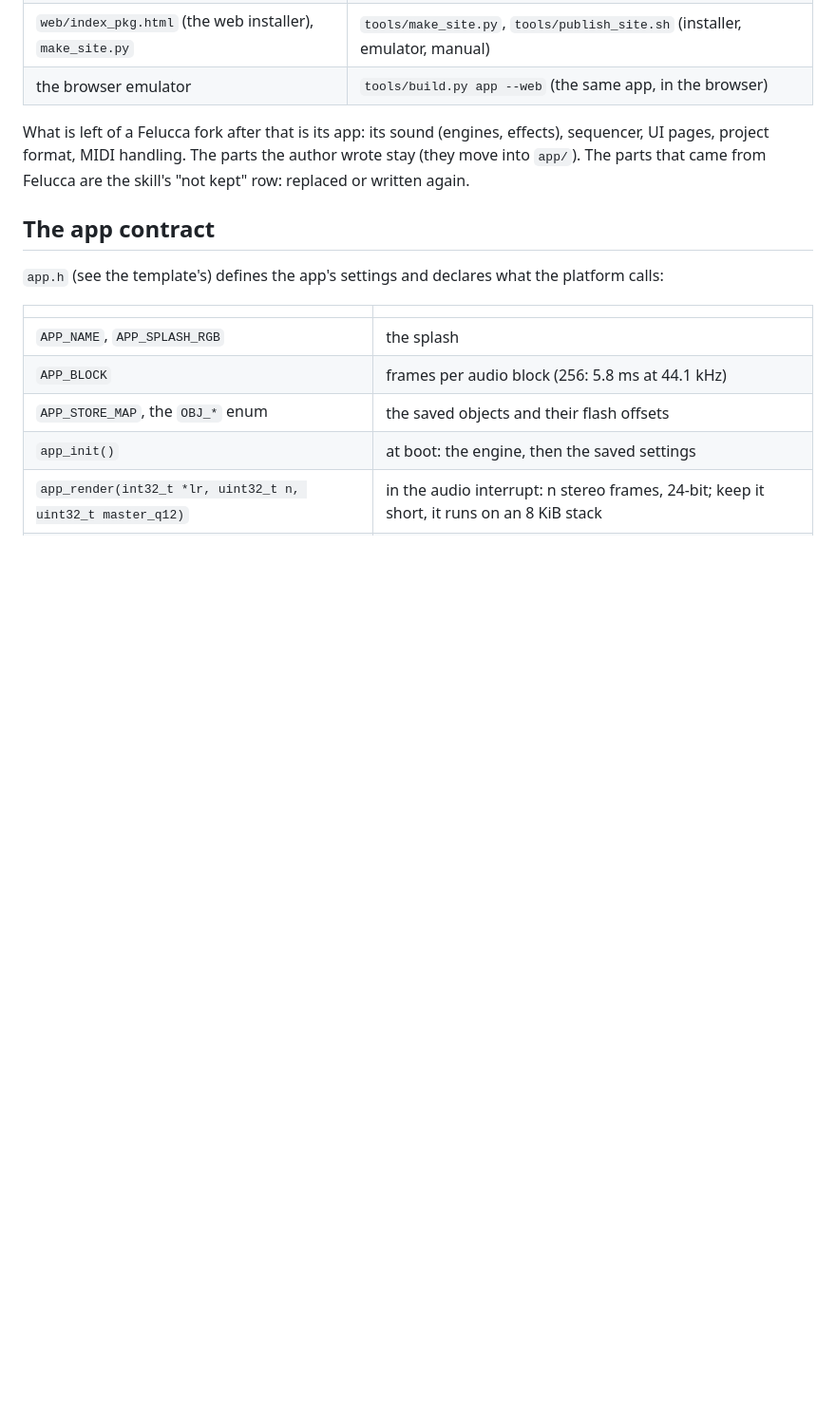
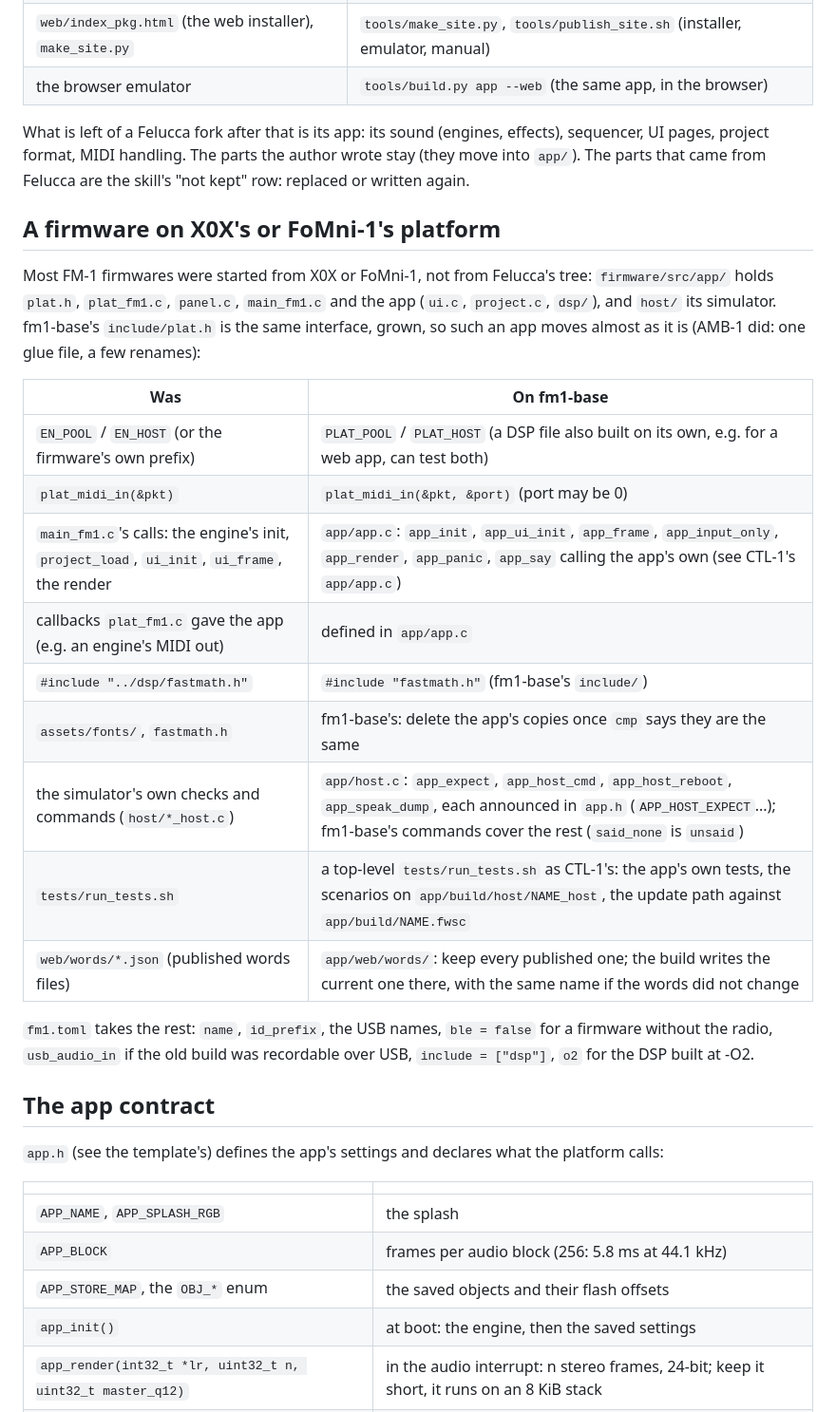
Before and after one commit to RahelPuest/fm1-base, a Markdown page: skill/felucca-to-mpl/PORTING.md, the part around one of its changes. Shown at 95% size. Drawn GitHub-style; blank space fills up the shorter version.

Commit message:
skill/felucca-to-mpl: what AMB-1's move taught (X0X / FoMni-1 lineage, reading the report, rewrites checked byte for byte, the device check)

```diff
--- a/skill/felucca-to-mpl/PORTING.md
+++ b/skill/felucca-to-mpl/PORTING.md
@@ -51,6 +51,28 @@ What is left of a Felucca fork after that is its app: its sound (engines, effect
 format, MIDI handling. The parts the author wrote stay (they move into `app/`). The parts that came from Felucca are
 the skill's "not kept" row: replaced or written again.
 
+## A firmware on X0X's or FoMni-1's platform
+
+Most FM-1 firmwares were started from X0X or FoMni-1, not from Felucca's tree: `firmware/src/app/` holds `plat.h`,
+`plat_fm1.c`, `panel.c`, `main_fm1.c` and the app (`ui.c`, `project.c`, `dsp/`), and `host/` its simulator. fm1-base's
+`include/plat.h` is the same interface, grown, so such an app moves almost as it is (AMB-1 did: one glue file, a
+few renames):
+
+| Was | On fm1-base |
+| --- | --- |
+| `EN_POOL` / `EN_HOST` (or the firmware's own prefix) | `PLAT_POOL` / `PLAT_HOST` (a DSP file also built on its own, e.g. for a web app, can test both) |
+| `plat_midi_in(&pkt)` | `plat_midi_in(&pkt, &port)` (port may be 0) |
+| `main_fm1.c`'s calls: the engine's init, `project_load`, `ui_init`, `ui_frame`, the render | `app/app.c`: `app_init`, `app_ui_init`, `app_frame`, `app_input_only`, `app_render`, `app_panic`, `app_say` calling the app's own (see CTL-1's `app/app.c`) |
+| callbacks `plat_fm1.c` gave the app (e.g. an engine's MIDI out) | defined in `app/app.c` |
+| `#include "../dsp/fastmath.h"` | `#include "fastmath.h"` (fm1-base's `include/`) |
+| `assets/fonts/`, `fastmath.h` | fm1-base's: delete the app's copies once `cmp` says they are the same |
+| the simulator's own checks and commands (`host/*_host.c`) | `app/host.c`: `app_expect`, `app_host_cmd`, `app_host_reboot`, `app_speak_dump`, each announced in `app.h` (`APP_HOST_EXPECT`...); fm1-base's commands cover the rest (`said_none` is `unsaid`) |
+| `tests/run_tests.sh` | a top-level `tests/run_tests.sh` as CTL-1's: the app's own tests, the scenarios on `app/build/host/NAME_host`, the update path against `app/build/NAME.fwsc` |
+| `web/words/*.json` (published words files) | `app/web/words/`: keep every published one; the build writes the current one there, with the same name if the words did not change |
+
+`fm1.toml` takes the rest: `name`, `id_prefix`, the USB names, `ble = false` for a firmware without the radio,
+`usb_audio_in` if the old build was recordable over USB, `include = ["dsp"]`, `o2` for the DSP built at -O2.
+
 ## The app contract
 
 `app.h` (see the template's) defines the app's settings and declares what the platform calls:
```
Also changed, not shown: other parts of skill/felucca-to-mpl/PORTING.md (+9 -4 lines), skill/felucca-to-mpl/SKILL.md (+13 -2 lines).
